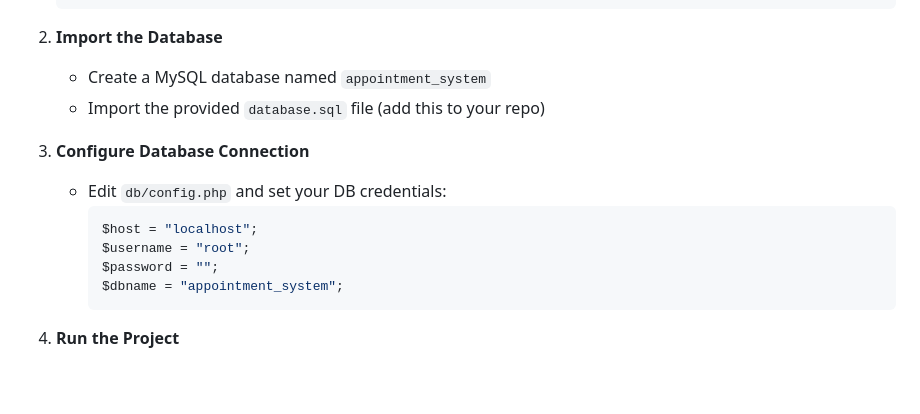
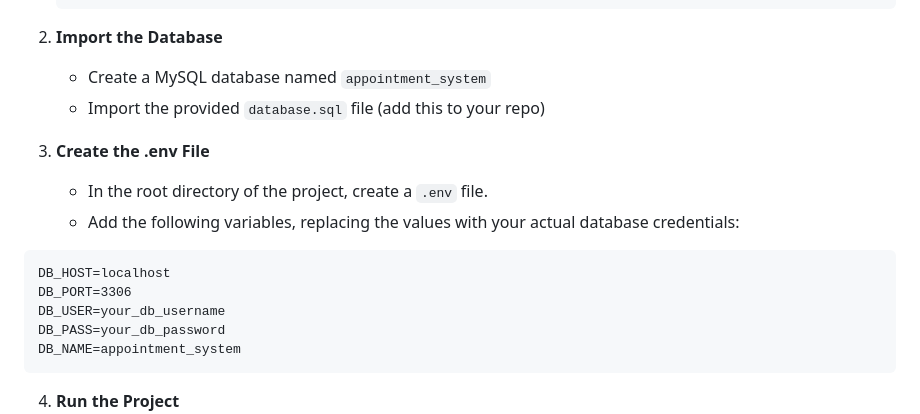
Before and after one commit to Adnan-Safdari/Doctor_Appointment_Booking, a Markdown page: README.md, the part around the change. GitHub-like rendering; blank space fills up the shorter version.

````diff
--- a/README.md
+++ b/README.md
@@ -91,14 +91,16 @@ You’ll also need:
    - Create a MySQL database named `appointment_system`
    - Import the provided `database.sql` file (add this to your repo)
 
-3. **Configure Database Connection**
-   - Edit `db/config.php` and set your DB credentials:
-     ```php
-     $host = "localhost";
-     $username = "root";
-     $password = "";
-     $dbname = "appointment_system";
-     ```
+3. **Create the .env File**
+    - In the root directory of the project, create a `.env` file.
+    - Add the following variables, replacing the values with your actual database credentials:
+  ```
+  DB_HOST=localhost
+  DB_PORT=3306
+  DB_USER=your_db_username
+  DB_PASS=your_db_password
+  DB_NAME=appointment_system
+  ```
 
 4. **Run the Project**
    - Place the project folder in `htdocs` (if using XAMPP)
````
